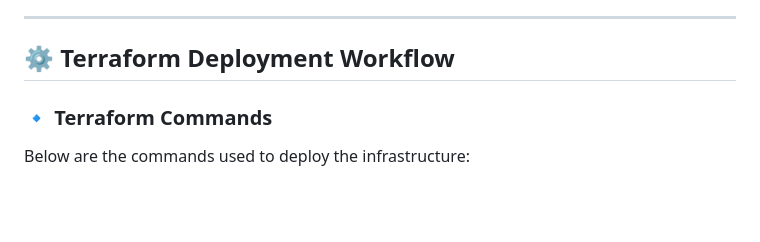
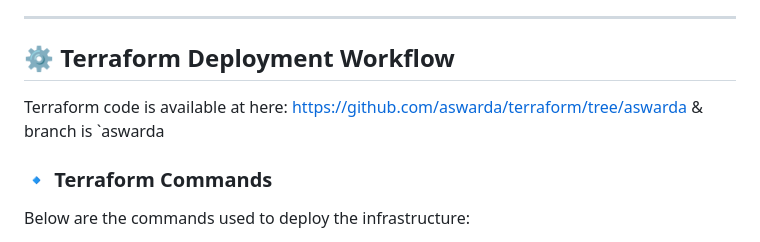
Before and after one commit to aswarda/sample-app, a Markdown page: Readme.md, the part around the change. GitHub-like rendering; blank space fills up the shorter version.

```diff
--- a/Readme.md
+++ b/Readme.md
@@ -17,6 +17,8 @@ The infrastructure was provisioned using **Terraform**, which created:
 
 ---
 ## ⚙️ Terraform Deployment Workflow
+
+Terraform code is available at here: https://github.com/aswarda/terraform/tree/aswarda & branch is `aswarda
 
 ### 🔹 Terraform Commands
 
```
